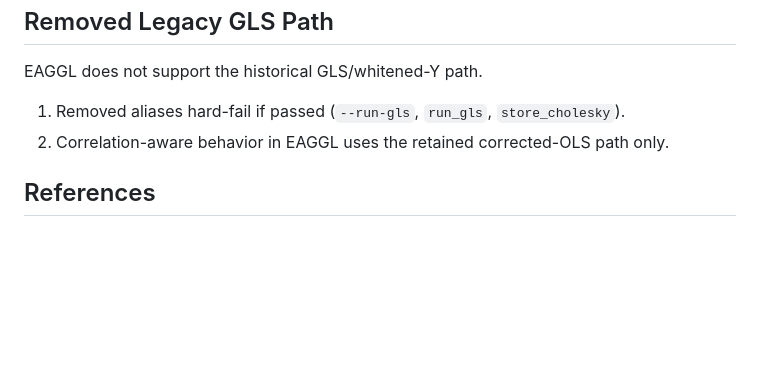
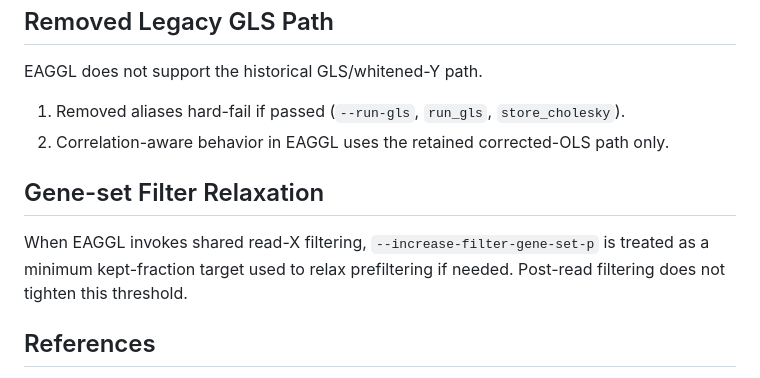
Before and after one commit to flannick/eaggl, a Markdown page: docs/WORKFLOWS.md, the part around the change. Drawn GitHub-style; blank space fills up the shorter version.

Commit message:
docs(filter): clarify shared minimum-kept filter relaxation behavior

```diff
--- a/docs/WORKFLOWS.md
+++ b/docs/WORKFLOWS.md
@@ -240,6 +240,12 @@ EAGGL does not support the historical GLS/whitened-Y path.
 1. Removed aliases hard-fail if passed (`--run-gls`, `run_gls`, `store_cholesky`).
 2. Correlation-aware behavior in EAGGL uses the retained corrected-OLS path only.
 
+## Gene-set Filter Relaxation
+
+When EAGGL invokes shared read-X filtering, `--increase-filter-gene-set-p` is treated
+as a minimum kept-fraction target used to relax prefiltering if needed.
+Post-read filtering does not tighten this threshold.
+
 ## References
 
 1. Deterministic workflow baseline generator: `scripts/freeze_factor_workflow_effective_configs.sh`
```
